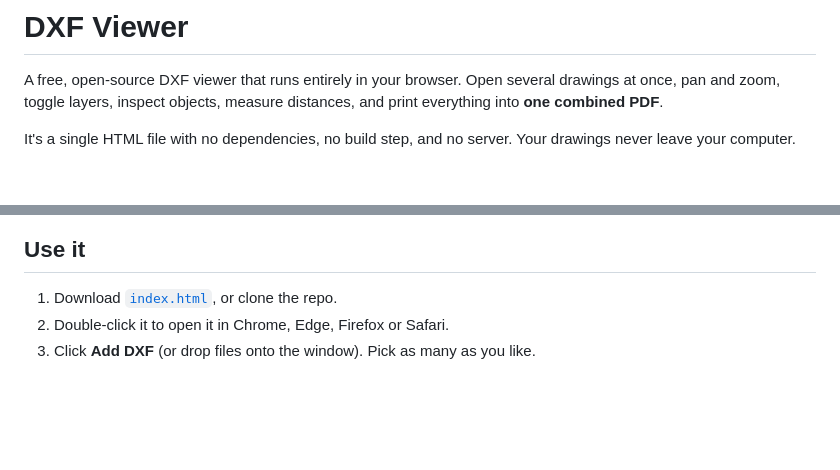
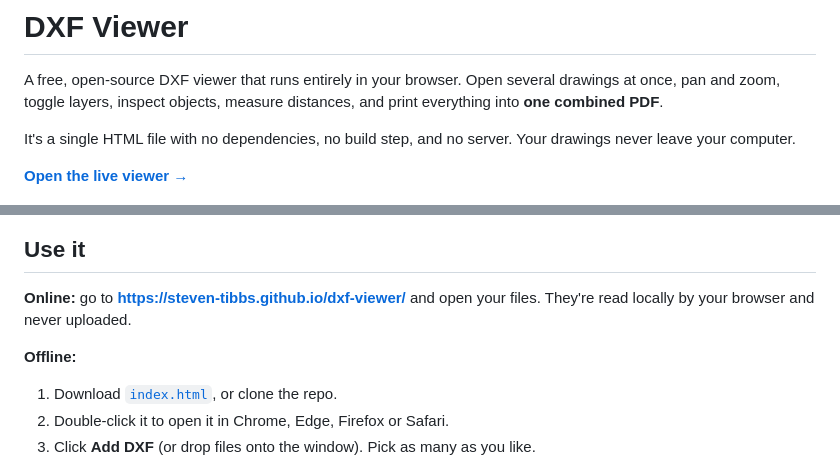
Before and after one commit to Steven-Tibbs/dxf-viewer, a Markdown page: README.md, 2 parts joined by grey strips. Rendered like a GitHub page; blank space fills up the shorter version.

Commit message:
README: add live demo link (GitHub Pages)
Co-Authored-By: Claude Opus 5.5 <noreply@anthropic.com>

```diff
--- a/README.md
+++ b/README.md
@@ -4,9 +4,15 @@ A free, open-source DXF viewer that runs entirely in your browser. Open several
 
 It's a single HTML file with no dependencies, no build step, and no server. Your drawings never leave your computer.
 
+**[Open the live viewer →](https://steven-tibbs.github.io/dxf-viewer/)**
+
 ![Model space with layers panel](docs/screenshot-model.jpg)
 
 ## Use it
+
+**Online:** go to **https://steven-tibbs.github.io/dxf-viewer/** and open your files. They're read locally by your browser and never uploaded.
+
+**Offline:**
 
 1. Download [`index.html`](index.html), or clone the repo.
 2. Double-click it to open it in Chrome, Edge, Firefox or Safari.
```
